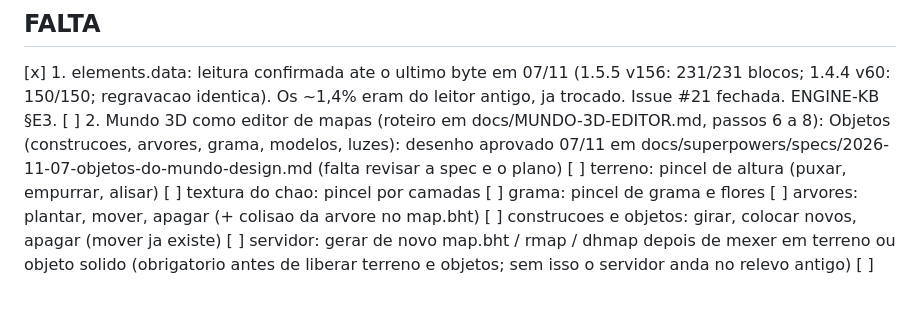
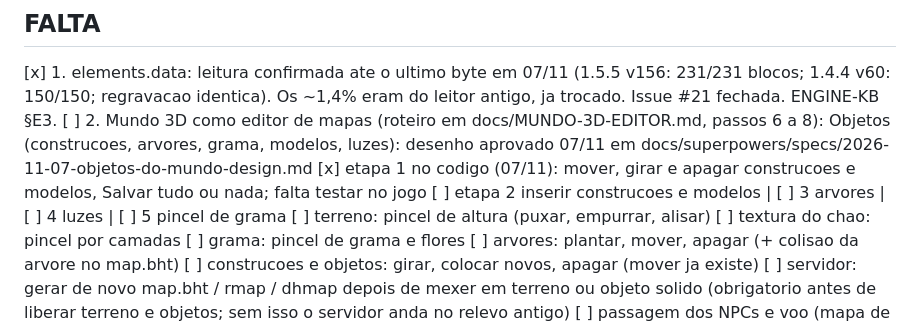
Before and after one commit to ipasetto/MyAceEditor, a Markdown page: docs/AFAZERES.md, the part around the change. Rendered like a GitHub page; blank space fills up the shorter version.

```diff
--- a/docs/AFAZERES.md
+++ b/docs/AFAZERES.md
@@ -11,7 +11,9 @@ Consolidado em 07/11: tudo abaixo de "Pronto" foi conferido pelo usuario no app
        regravacao identica). Os ~1,4% eram do leitor antigo, ja trocado. Issue #21 fechada. ENGINE-KB §E3.
 [ ] 2. Mundo 3D como editor de mapas (roteiro em docs/MUNDO-3D-EDITOR.md, passos 6 a 8):
        Objetos (construcoes, arvores, grama, modelos, luzes): desenho aprovado 07/11 em
-       docs/superpowers/specs/2026-11-07-objetos-do-mundo-design.md (falta revisar a spec e o plano)
+       docs/superpowers/specs/2026-11-07-objetos-do-mundo-design.md
+       [x] etapa 1 no codigo (07/11): mover, girar e apagar construcoes e modelos, Salvar tudo ou nada; falta testar no jogo
+       [ ] etapa 2 inserir construcoes e modelos | [ ] 3 arvores | [ ] 4 luzes | [ ] 5 pincel de grama
        [ ] terreno: pincel de altura (puxar, empurrar, alisar)
        [ ] textura do chao: pincel por camadas
        [ ] grama: pincel de grama e flores
```
Also changed, not shown: docs/MUNDO-3D-EDITOR.md (+2 -0 lines), docs/kb/ENGINE-KB.md (+8 -0 lines).
